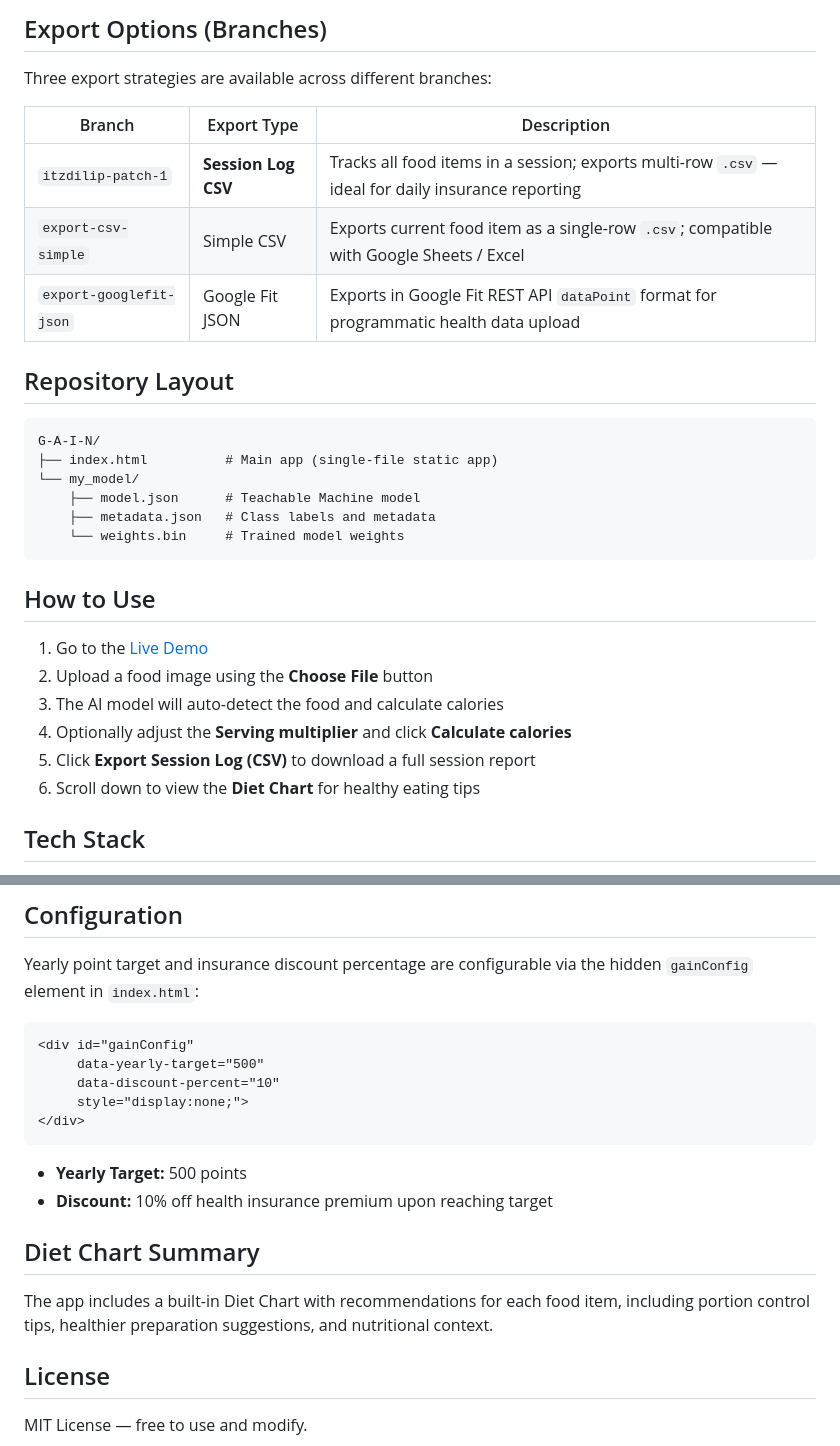
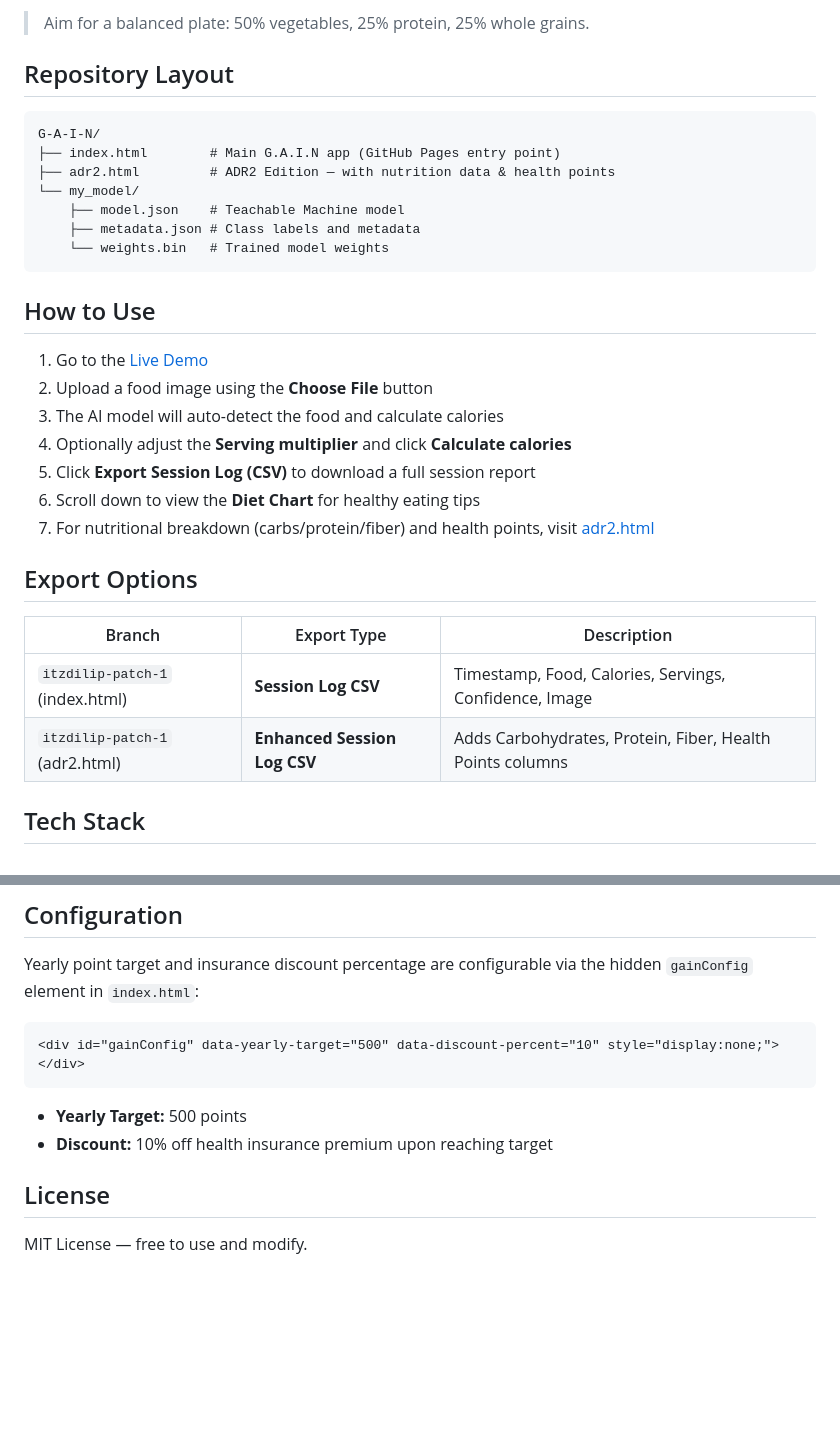
Before and after one commit to itzdilip/food-app, a Markdown page: README.md, 2 parts joined by grey strips. Rendered like a GitHub page; blank space fills up the shorter version.

````diff
--- a/README.md
+++ b/README.md
@@ -43,23 +75,16 @@ The app is deployed via **GitHub Pages** from the `itzdilip-patch-1` branch:
 
-## Export Options (Branches)
-
-Three export strategies are available across different branches:
-
-| Branch | Export Type | Description |
-|---|---|---|
-| `itzdilip-patch-1` | **Session Log CSV** | Tracks all food items in a session; exports multi-row `.csv` — ideal for daily insurance reporting |
-| `export-csv-simple` | Simple CSV | Exports current food item as a single-row `.csv`; compatible with Google Sheets / Excel |
-| `export-googlefit-json` | Google Fit JSON | Exports in Google Fit REST API `dataPoint` format for programmatic health data upload |
+> Aim for a balanced plate: 50% vegetables, 25% protein, 25% whole grains.
 
 ## Repository Layout
 
 ```
 G-A-I-N/
-├── index.html          # Main app (single-file static app)
+├── index.html        # Main G.A.I.N app (GitHub Pages entry point)
+├── adr2.html         # ADR2 Edition — with nutrition data & health points
 └── my_model/
-    ├── model.json      # Teachable Machine model
-    ├── metadata.json   # Class labels and metadata
-    └── weights.bin     # Trained model weights
+    ├── model.json    # Teachable Machine model
+    ├── metadata.json # Class labels and metadata
+    └── weights.bin   # Trained model weights
 ```
 
 ## How to Use
@@ -70,6 +95,14 @@ G-A-I-N/
 4. Optionally adjust the **Serving multiplier** and click **Calculate calories**
 5. Click **Export Session Log (CSV)** to download a full session report
 6. Scroll down to view the **Diet Chart** for healthy eating tips
+7. For nutritional breakdown (carbs/protein/fiber) and health points, visit [adr2.html](https://itzdilip.github.io/G-A-I-N/adr2.html)
+
+## Export Options
+
+| Branch | Export Type | Description |
+|---|---|---|
+| `itzdilip-patch-1` (index.html) | **Session Log CSV** | Timestamp, Food, Calories, Servings, Confidence, Image |
+| `itzdilip-patch-1` (adr2.html) | **Enhanced Session Log CSV** | Adds Carbohydrates, Protein, Fiber, Health Points columns |
 
 ## Tech Stack
 
@@ -83,20 +116,12 @@ G-A-I-N/
 Yearly point target and insurance discount percentage are configurable via the hidden `gainConfig` element in `index.html`:
 
 ```html
-<div id="gainConfig"
-     data-yearly-target="500"
-     data-discount-percent="10"
-     style="display:none;">
-</div>
+<div id="gainConfig" data-yearly-target="500" data-discount-percent="10" style="display:none;"></div>
 ```
 
 - **Yearly Target:** 500 points
 - **Discount:** 10% off health insurance premium upon reaching target
 
-## Diet Chart Summary
-
-The app includes a built-in Diet Chart with recommendations for each food item, including portion control tips, healthier preparation suggestions, and nutritional context.
-
 ## License
 
 MIT License — free to use and modify.
````
Also changed, not shown: other parts of README.md (+44 -12 lines).
